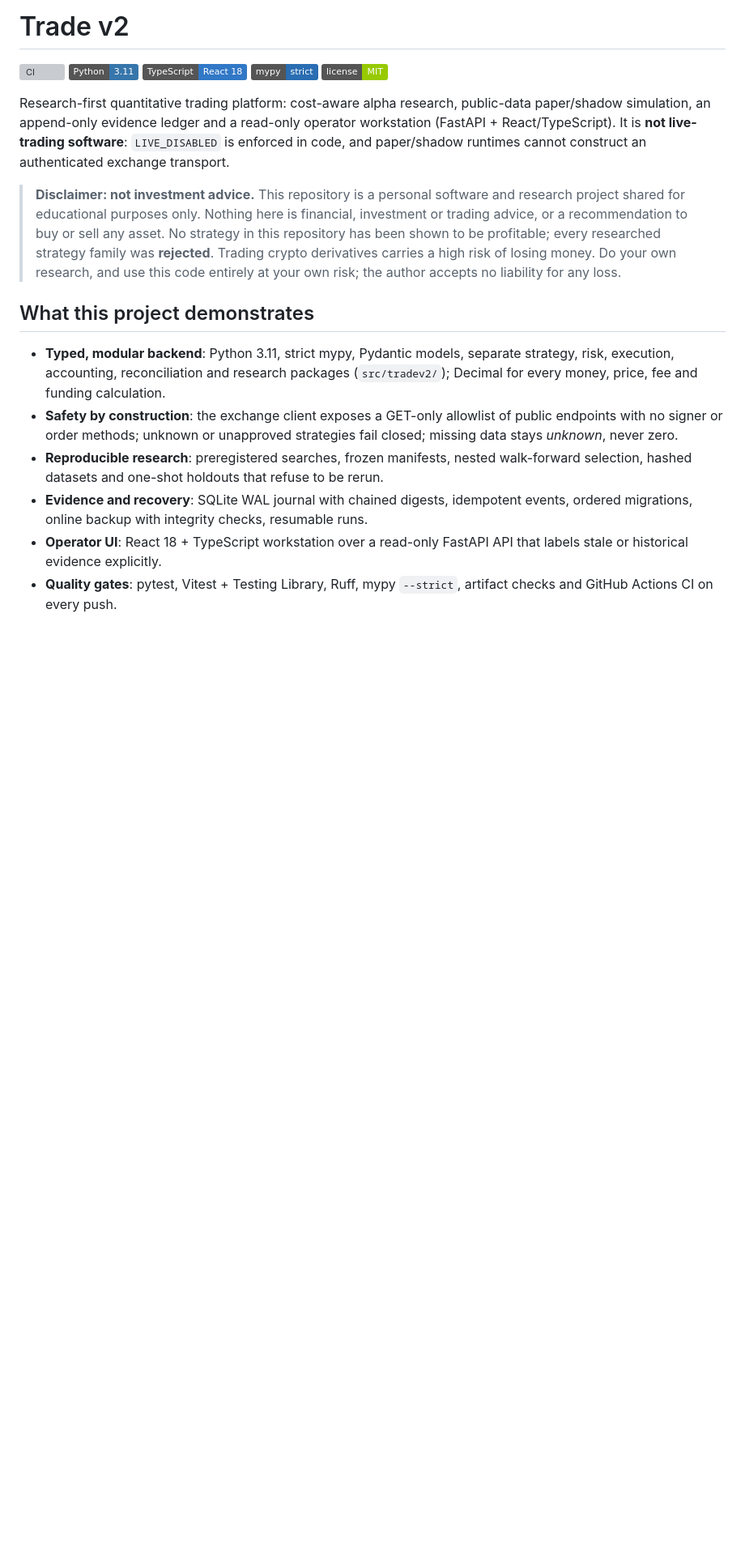
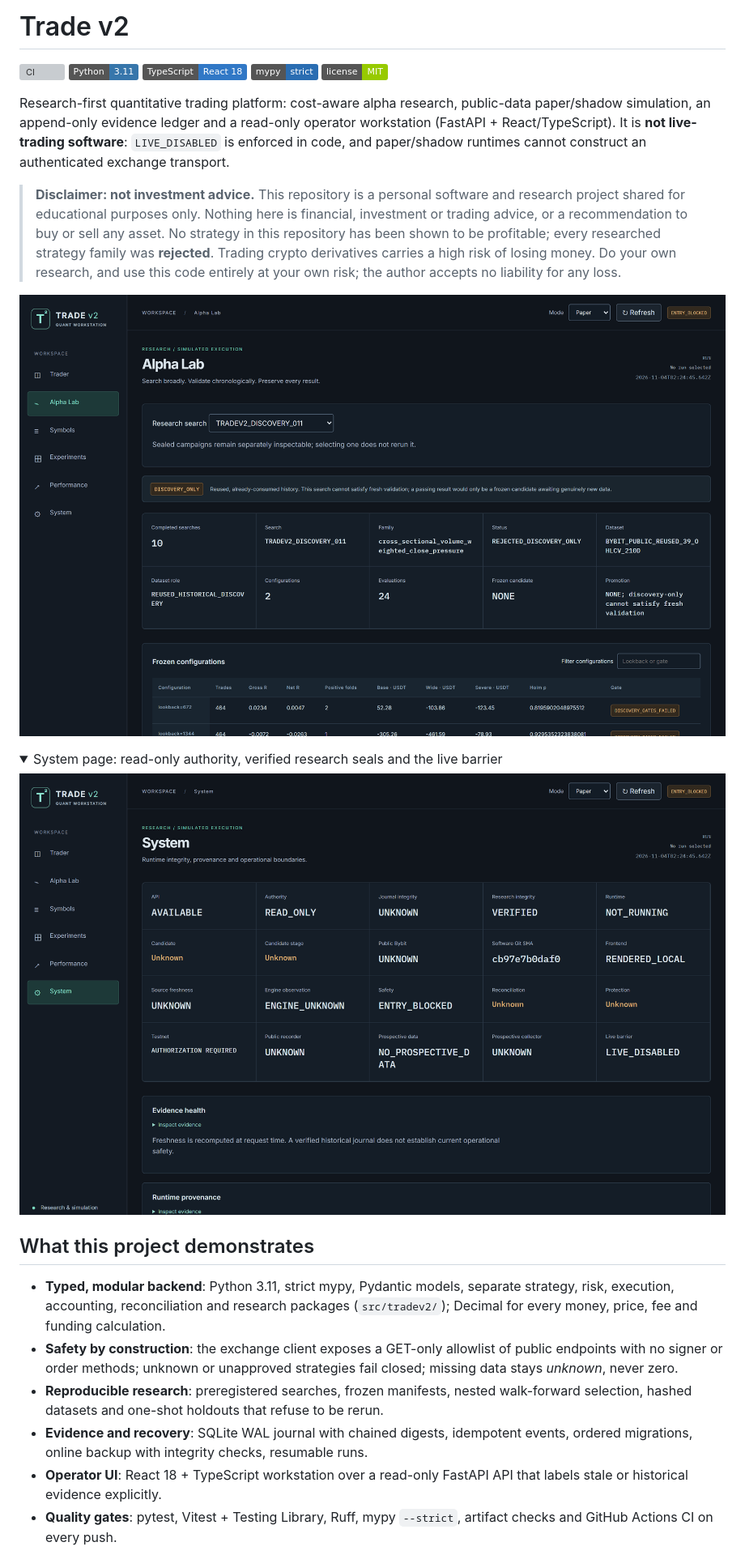
Before and after one commit to brkozer/trade-v2, a Markdown page: README.md, the part around the change. Shown at 81% size. Drawn GitHub-style; pictures changed too: docs/images/alpha-lab.png (added), docs/images/system.png (added); folded sections open; badges without logos; blank space fills up the shorter version; grey boxes are pictures that could not be loaded.

Commit message:
docs: add workstation screenshots to README

```diff
--- a/README.md
+++ b/README.md
@@ -19,6 +19,15 @@ authenticated exchange transport.
 > was **rejected**. Trading crypto derivatives carries a high risk of losing money. Do your
 > own research, and use this code entirely at your own risk; the author accepts no
 > liability for any loss.
+
+![Alpha Lab: a sealed research search with its frozen configurations and rejection gates](docs/images/alpha-lab.png)
+
+<details>
+<summary>System page: read-only authority, verified research seals and the live barrier</summary>
+
+![System page](docs/images/system.png)
+
+</details>
 
 ## What this project demonstrates
 
```
